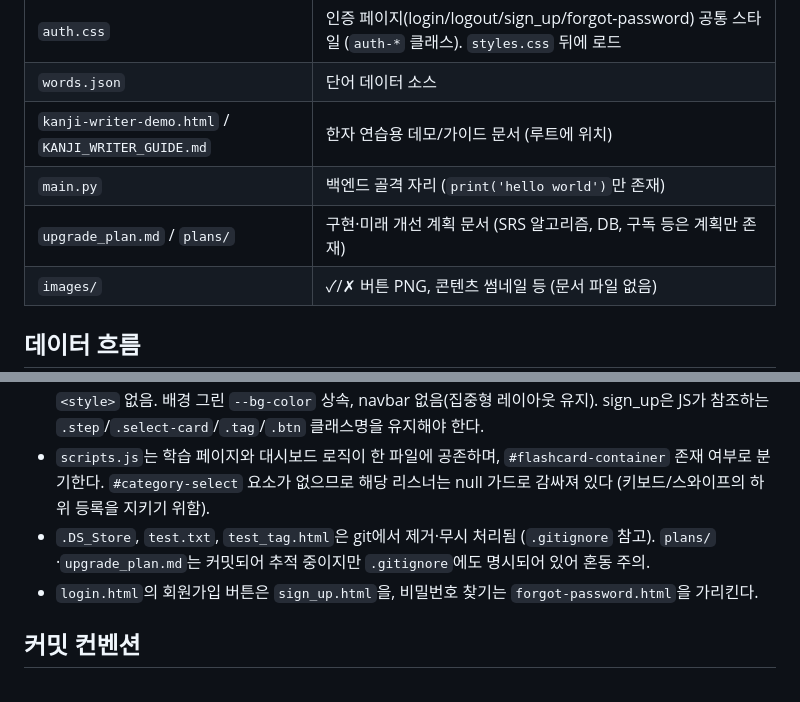
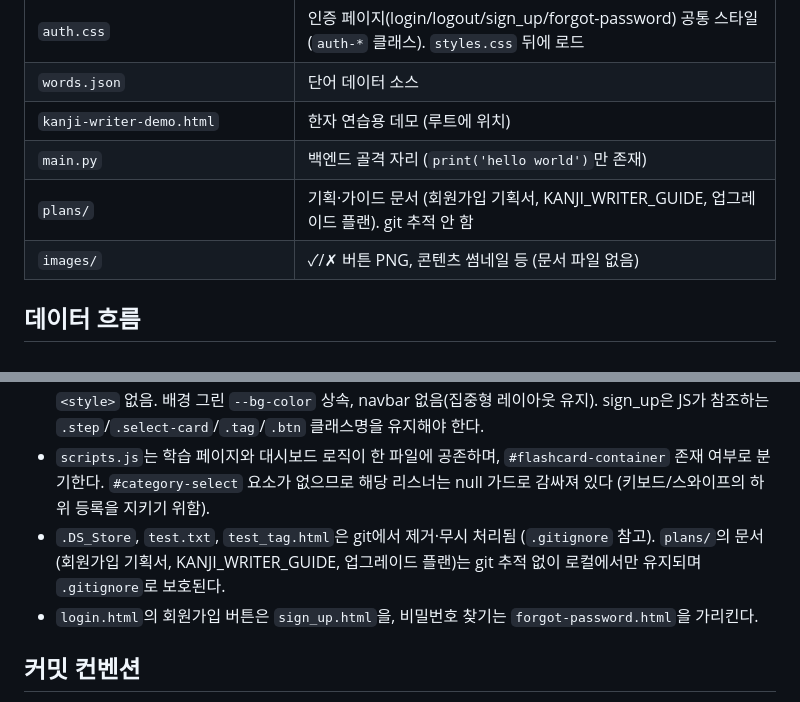
Before and after one commit to jisungs/flash_card, a Markdown page: AGENTS.md, 2 parts joined by grey strips. Rendered like a GitHub page.

Commit message:
AGENTS.md plans 폴더 구성 반영

```diff
--- a/AGENTS.md
+++ b/AGENTS.md
@@ -29,9 +29,9 @@ python3 -m http.server 8000
 | `styles.css` | 공통 스타일 + `:root` 디자인 토큰 (`--bg-color`, `--accent-color` 등) |
 | `auth.css` | 인증 페이지(login/logout/sign_up/forgot-password) 공통 스타일 (`auth-*` 클래스). `styles.css` 뒤에 로드 |
 | `words.json` | 단어 데이터 소스 |
-| `kanji-writer-demo.html` / `KANJI_WRITER_GUIDE.md` | 한자 연습용 데모/가이드 문서 (루트에 위치) |
+| `kanji-writer-demo.html` | 한자 연습용 데모 (루트에 위치) |
 | `main.py` | 백엔드 골격 자리 (`print('hello world')`만 존재) |
-| `upgrade_plan.md` / `plans/` | 구현·미래 개선 계획 문서 (SRS 알고리즘, DB, 구독 등은 계획만 존재) |
+| `plans/` | 기획·가이드 문서 (회원가입 기획서, KANJI_WRITER_GUIDE, 업그레이드 플랜). git 추적 안 함 |
 | `images/` | ✓/✗ 버튼 PNG, 콘텐츠 썸네일 등 (문서 파일 없음) |
 
 ## 데이터 흐름
@@ -65,7 +65,7 @@ python3 -m http.server 8000
 - `main.py`가 비어 있고 로그인·회원가입은 모두 프런트 훼이크로만 동작 (DB/세션 없음). 계획은 `upgrade_plan.md`에 정리됨.
 - 인증 페이지(login/logout/sign_up/forgot-password)는 `styles.css` + `auth.css`만 로드하며 인라인 `<style>` 없음. 배경 그린 `--bg-color` 상속, navbar 없음(집중형 레이아웃 유지). sign_up은 JS가 참조하는 `.step`/`.select-card`/`.tag`/`.btn` 클래스명을 유지해야 한다.
 - `scripts.js`는 학습 페이지와 대시보드 로직이 한 파일에 공존하며, `#flashcard-container` 존재 여부로 분기한다. `#category-select` 요소가 없으므로 해당 리스너는 null 가드로 감싸져 있다 (키보드/스와이프의 하위 등록을 지키기 위함).
-- `.DS_Store`, `test.txt`, `test_tag.html`은 git에서 제거·무시 처리됨 (`.gitignore` 참고). `plans/`·`upgrade_plan.md`는 커밋되어 추적 중이지만 `.gitignore`에도 명시되어 있어 혼동 주의.
+- `.DS_Store`, `test.txt`, `test_tag.html`은 git에서 제거·무시 처리됨 (`.gitignore` 참고). `plans/`의 문서(회원가입 기획서, KANJI_WRITER_GUIDE, 업그레이드 플랜)는 git 추적 없이 로컬에서만 유지되며 `.gitignore`로 보호된다.
 - `login.html`의 회원가입 버튼은 `sign_up.html`을, 비밀번호 찾기는 `forgot-password.html`을 가리킨다.
 
 ## 커밋 컨벤션
```
